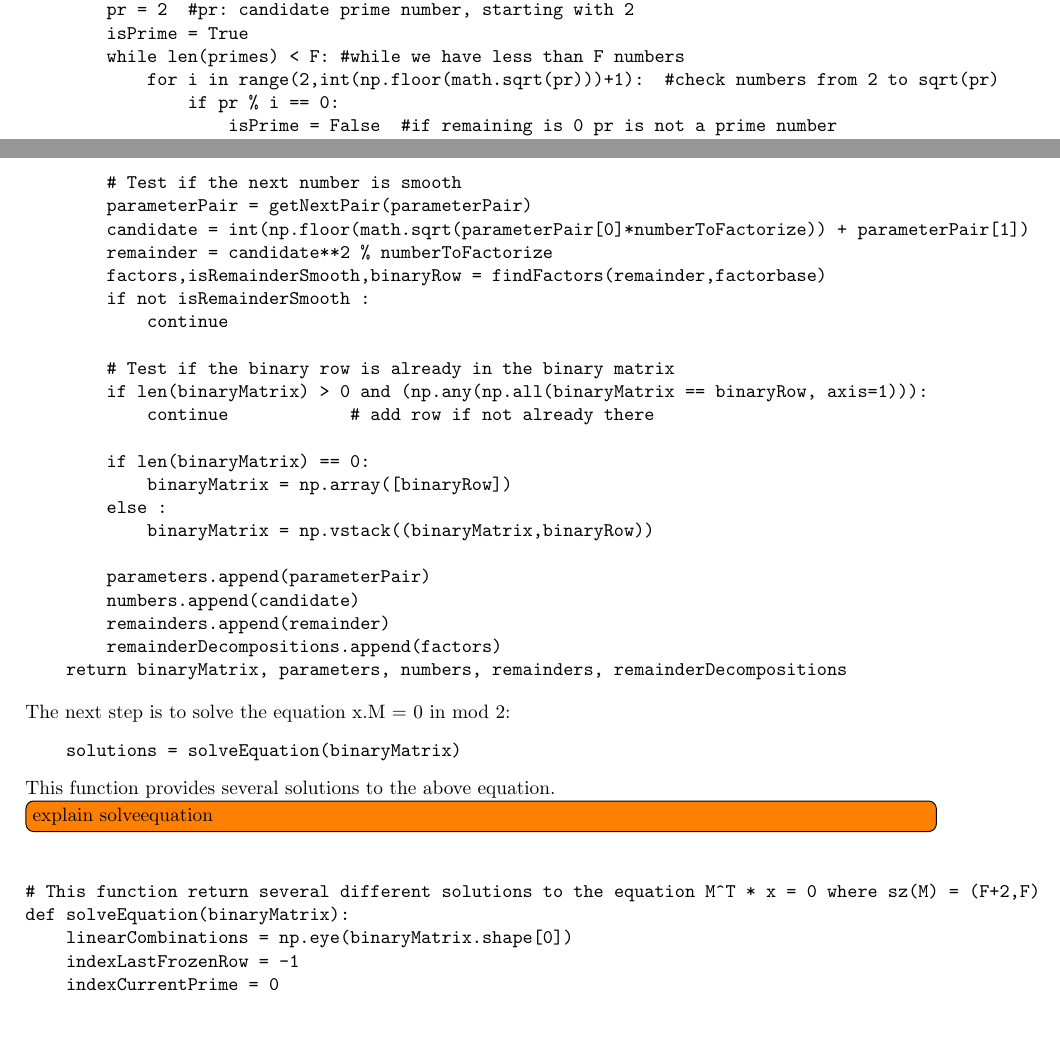
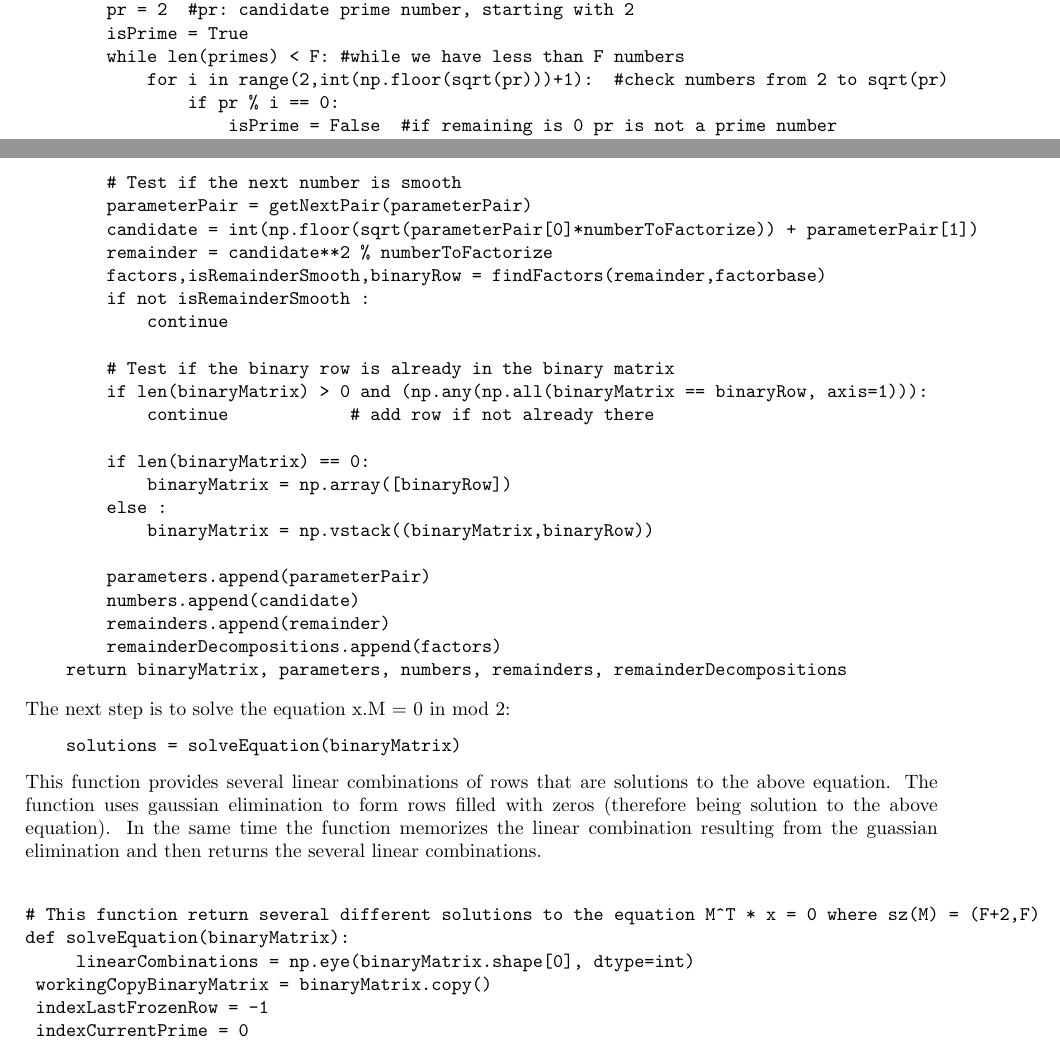
Before and after one commit to 2KAX/EDIN01-Project-1, a LaTeX document (report.tex): two parts of pages 3 and 4 of 5, joined at a grey line, cut so that both start at the same text, the shorter picture padded with empty space. Compiled offline with pdfLaTeX.

Commit message:
Finished report and corrected bug to get last result

```diff
--- a/report.tex
+++ b/report.tex
@@ -119,7 +119,7 @@ The function \textit{\textbf{getPrimes}} returns an array of length F with every
         pr = 2  #pr: candidate prime number, starting with 2
         isPrime = True
         while len(primes) < F: #while we have less than F numbers
-            for i in range(2,int(np.floor(math.sqrt(pr)))+1):  #check numbers from 2 to sqrt(pr)
+            for i in range(2,int(np.floor(sqrt(pr)))+1):  #check numbers from 2 to sqrt(pr)
                 if pr % i == 0:
                     isPrime = False  #if remaining is 0 pr is not a prime number
                     break
@@ -158,7 +158,7 @@ def createBinaryMatrix(numberToFactorize,factorbase) :
 
         # Test if the next number is smooth
         parameterPair = getNextPair(parameterPair)
-        candidate = int(np.floor(math.sqrt(parameterPair[0]*numberToFactorize)) + parameterPair[1])
+        candidate = int(np.floor(sqrt(parameterPair[0]*numberToFactorize)) + parameterPair[1])
         remainder = candidate**2 % numberToFactorize
         factors,isRemainderSmooth,binaryRow = findFactors(remainder,factorbase)
         if not isRemainderSmooth :
@@ -185,31 +185,30 @@ The next step is to solve the equation x.M = 0 in mod 2:
     solutions = solveEquation(binaryMatrix)
 \end{verbatim}
 
-This function provides several solutions to the above equation.
-\todo[inline]{explain solveequation}
+This function provides several linear combinations of rows that are solutions to the above equation. The function uses gaussian elimination to form rows filled with zeros (therefore being solution to the above equation). In the same time the function memorizes the linear combination resulting from the guassian elimination and then returns the several linear combinations.
 
 \begin{verbatim}
 
 # This function return several different solutions to the equation M^T * x = 0 where sz(M) = (F+2,F)
 def solveEquation(binaryMatrix):
-    linearCombinations = np.eye(binaryMatrix.shape[0])
+    	linearCombinations = np.eye(binaryMatrix.shape[0], dtype=int)
+	workingCopyBinaryMatrix = binaryMatrix.copy()
 	indexLastFrozenRow = -1
 	indexCurrentPrime = 0
 
-    while indexCurrentPrime < binaryMatrix.shape[1] :
-    # Find a row that is not frozen and has 1 as value for the current prime and place
-    it under the last frozen row and freeze it
+	while indexCurrentPrime < workingCopyBinaryMatrix.shape[1] :
+		# Find a row that is not frozen and has 1 as value for the current prime and place it under the last frozen row and freeze it
 		# (if no row coresponds then skip the next step and increase the index of the current prime)
-        for rowIndex in range(indexLastFrozenRow+1,binaryMatrix.shape[0]) :
-            if binaryMatrix[rowIndex][indexCurrentPrime] == 1 :
+		for rowIndex in range(indexLastFrozenRow+1,workingCopyBinaryMatrix.shape[0]) :
+			if workingCopyBinaryMatrix[rowIndex][indexCurrentPrime] == 1 :
 				break
-            if binaryMatrix[rowIndex][indexCurrentPrime] != 1 :
+		if workingCopyBinaryMatrix[rowIndex][indexCurrentPrime] != 1 :
 			indexCurrentPrime += 1
 			continue
 
-        tmp = binaryMatrix[indexLastFrozenRow+1].copy()
-        binaryMatrix[indexLastFrozenRow+1] = binaryMatrix[rowIndex].copy()
-        binaryMatrix[rowIndex] = tmp.copy()
+		tmp = workingCopyBinaryMatrix[indexLastFrozenRow+1].copy()
+		workingCopyBinaryMatrix[indexLastFrozenRow+1] = workingCopyBinaryMatrix[rowIndex].copy()
+		workingCopyBinaryMatrix[rowIndex] = tmp.copy()
 
 		tmp = linearCombinations[indexLastFrozenRow+1].copy()
 		linearCombinations[indexLastFrozenRow+1] = linearCombinations[rowIndex].copy()
@@ -217,15 +216,14 @@ def solveEquation(binaryMatrix):
 
 		indexLastFrozenRow += 1
 
-        # For all the the none frozen rows, if they have 1 as value for the current prime
-        then add the last frozen row to it
-        for rowIndex in range(indexLastFrozenRow+1,binaryMatrix.shape[0]) :
-            if binaryMatrix[rowIndex][indexCurrentPrime] == 1 :
-                binaryMatrix[rowIndex] += binaryMatrix[indexLastFrozenRow].copy()
-                binaryMatrix[rowIndex] %= 2
+		# For all the the none frozen rows, if they have 1 as value for the current prime then add the last frozen row to it
+		for rowIndex in range(indexLastFrozenRow+1,workingCopyBinaryMatrix.shape[0]) :
+			if workingCopyBinaryMatrix[rowIndex][indexCurrentPrime] == 1 :
+				workingCopyBinaryMatrix[rowIndex] += workingCopyBinaryMatrix[indexLastFrozenRow].copy()
+				workingCopyBinaryMatrix[rowIndex] %= 2
 				linearCombinations[rowIndex] += linearCombinations[indexLastFrozenRow].copy()
 
-    solutions = linearCombinations[indexLastFrozenRow+1:binaryMatrix.shape[0]]%2
+	solutions = linearCombinations[indexLastFrozenRow+1:workingCopyBinaryMatrix.shape[0]]%2
 	return solutions
 \end{verbatim}
 
```
Also changed, not shown: report.tex (29 more changed lines), 2 other files. Lines whose indentation alone changed are shown as unchanged.
